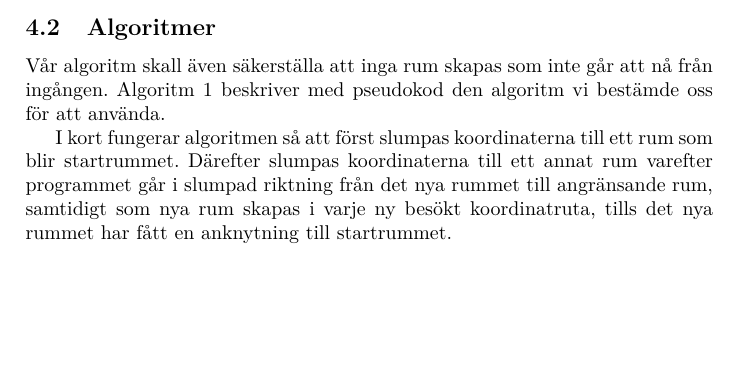
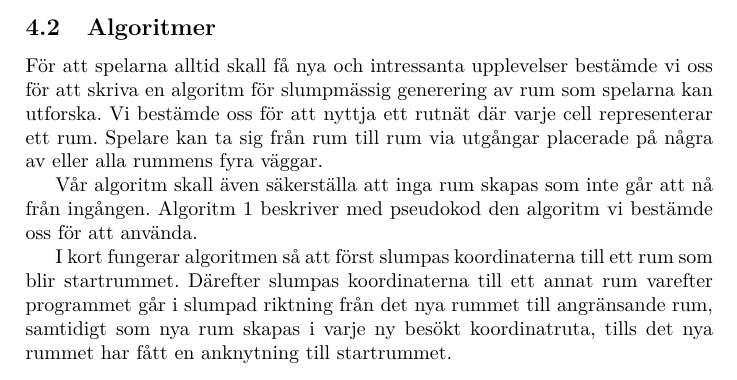
Before and after one commit to jimmyholm/LostVaults, a LaTeX document (doc/src/draft.tex): part of page 10 of 13 before the commit and part of page 10 of 14 after it, cut so that both start at the same text, the shorter picture padded with empty space. Compiled offline with pdfLaTeX.

Commit message:
Update draft.tex

```diff
--- a/doc/src/draft.tex
+++ b/doc/src/draft.tex
@@ -169,6 +169,9 @@ Att Scala är byggt ovanpå Javas virtuella maskin innebar att vi lätt kunde an
 ett grafiskt gränssnitt till den klient som kommunicerar mot vår server. Bortsett från gränssnittet använder även klienten i
 grunden Scala och Akkas TCP/IP bibliotek.
 \subsection{Algoritmer}
+För att spelarna alltid skall få  nya och intressanta upplevelser bestämde vi oss för att skriva en algoritm för slumpmässig generering av rum som spelarna kan utforska. Vi
+bestämde oss för att nyttja ett rutnät där varje cell representerar ett rum. Spelare kan ta sig från rum till rum via utgångar placerade på några av eller alla rummens fyra väggar.
+
 Vår algoritm skall även säkerställa att inga rum skapas som inte går att nå från ingången. Algoritm \ref{alg:RoomGen} beskriver med pseudokod den algoritm vi bestämde oss för att använda.
 
 I kort fungerar algoritmen så att först slumpas koordinaterna till ett rum som blir startrummet.
```
